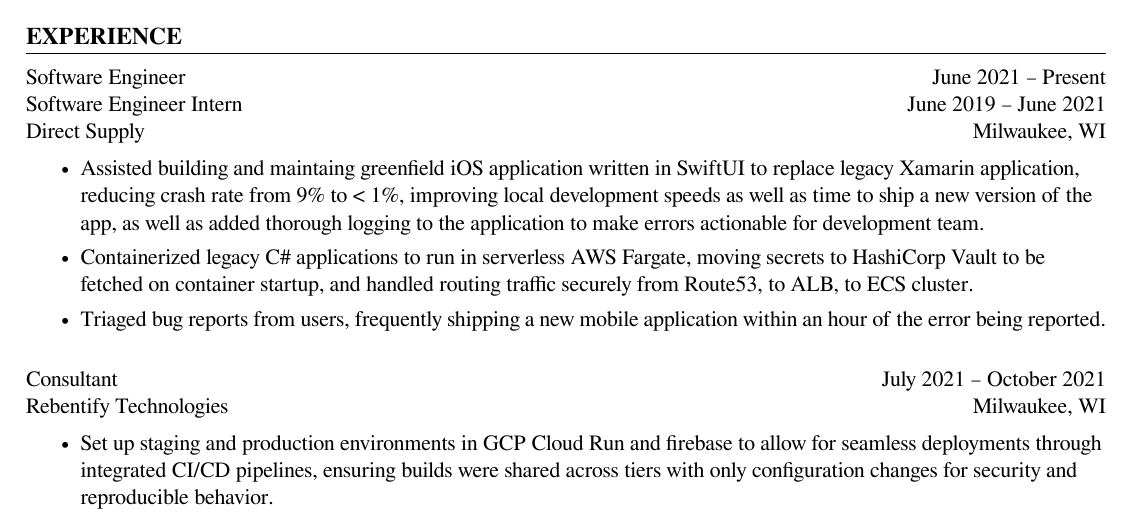
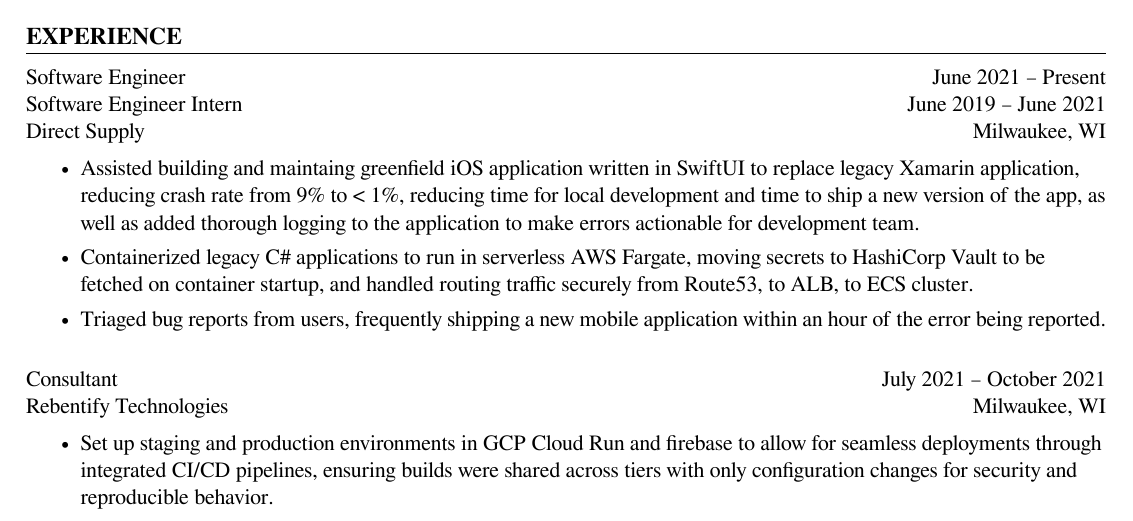
Before and after one commit to arovge/resume, a LaTeX document (main.tex, which reads experience.tex): part of the page, cut so that both start at the same text. Compiled offline with XeLaTeX.

Commit message:
tweak bullet wording to feel more natural

```diff
--- a/experience.tex
+++ b/experience.tex
@@ -7,7 +7,7 @@
 \begin{bulletlist}
     \item{
         Assisted building and maintaing greenfield iOS application written in SwiftUI to replace legacy Xamarin application,
-        reducing crash rate from 9\% to < 1\%, improving local development speeds as well as time to ship a new version of the app,
+        reducing crash rate from 9\% to < 1\%, reducing time for local development and time to ship a new version of the app,
         as well as added thorough logging to the application to make errors actionable for development team.
     }
     \item{
```
Also changed, not shown: projects.tex (+2 -2 lines).
